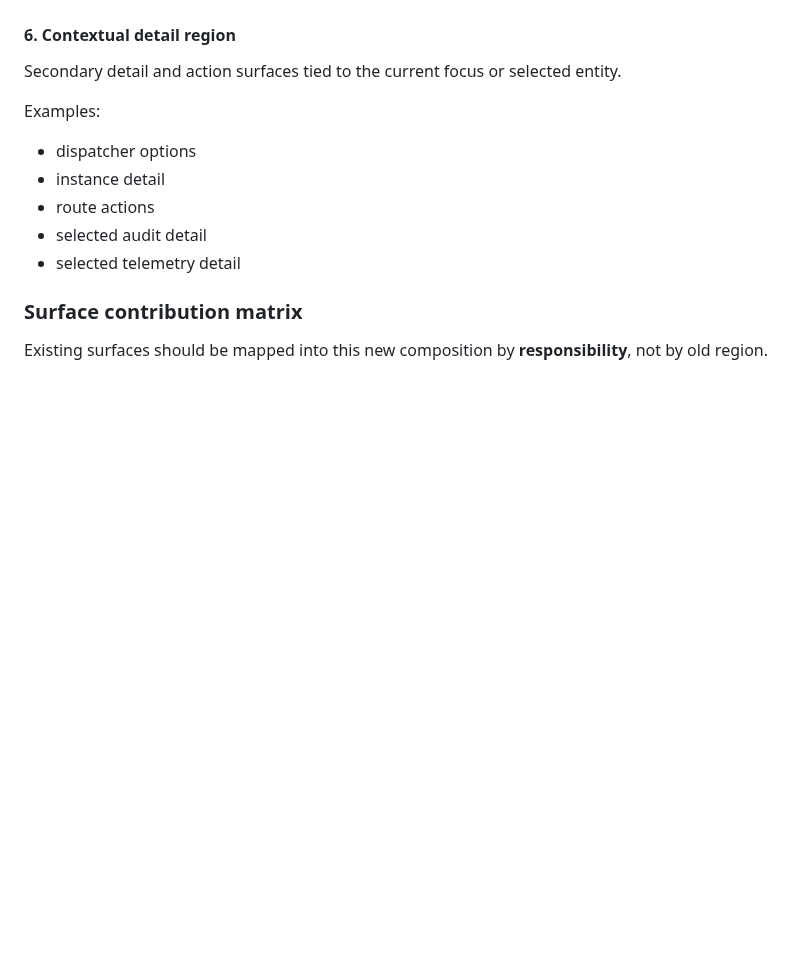
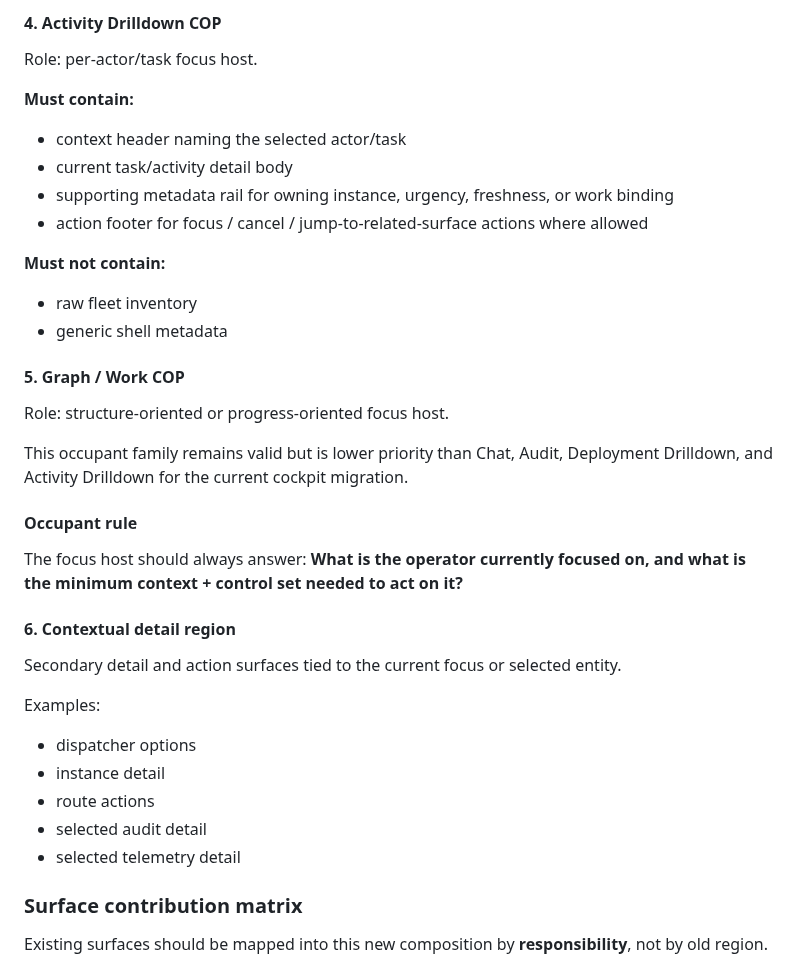
Before and after one commit to styrene-lab/auspex, a Markdown page: docs/auspex-live-canvas-widget-system.md, the part around one of its changes. Drawn GitHub-style; blank space fills up the shorter version.

```diff
--- a/docs/auspex-live-canvas-widget-system.md
+++ b/docs/auspex-live-canvas-widget-system.md
@@ -1173,3 +1233,28 @@ Design rule:
+#### 4. Activity Drilldown COP
+
+Role: per-actor/task focus host.
+
+**Must contain:**
+- context header naming the selected actor/task
+- current task/activity detail body
+- supporting metadata rail for owning instance, urgency, freshness, or work binding
+- action footer for focus / cancel / jump-to-related-surface actions where allowed
+
+**Must not contain:**
+- raw fleet inventory
+- generic shell metadata
+
+#### 5. Graph / Work COP
+
+Role: structure-oriented or progress-oriented focus host.
+
+This occupant family remains valid but is lower priority than Chat, Audit, Deployment Drilldown, and Activity Drilldown for the current cockpit migration.
+
+#### Occupant rule
+
+The focus host should always answer:
+**What is the operator currently focused on, and what is the minimum context + control set needed to act on it?**
+
 #### 6. Contextual detail region
 Secondary detail and action surfaces tied to the current focus or selected entity.
 
```
Also changed, not shown: other parts of docs/auspex-live-canvas-widget-system.md (+60 -0 lines).
